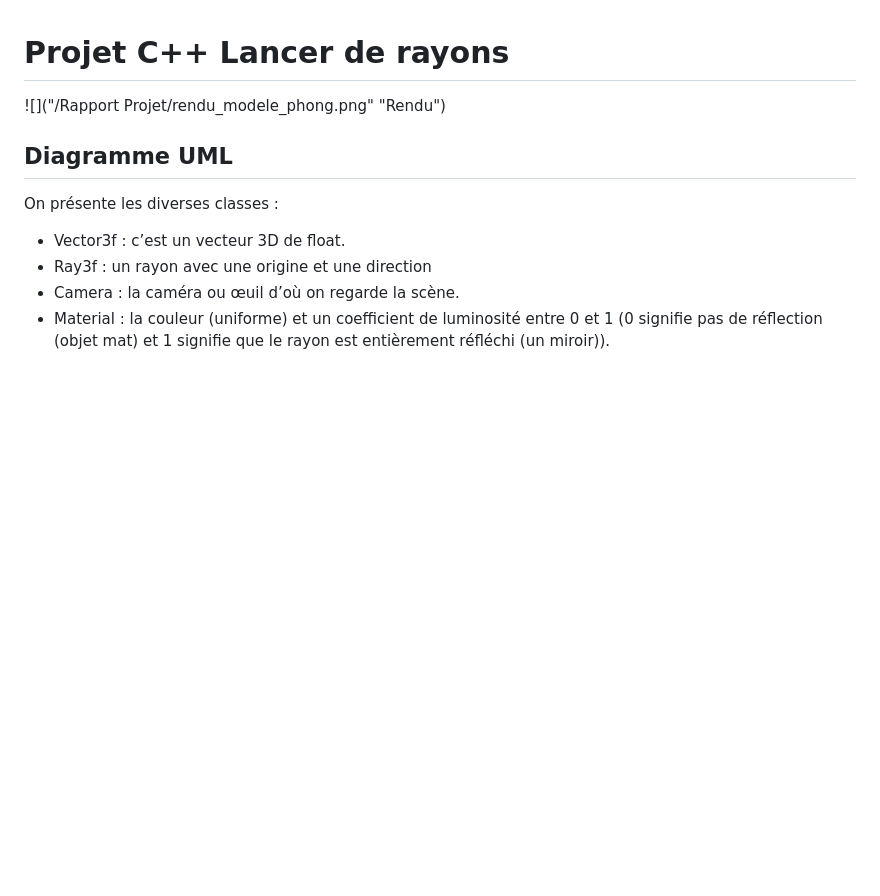
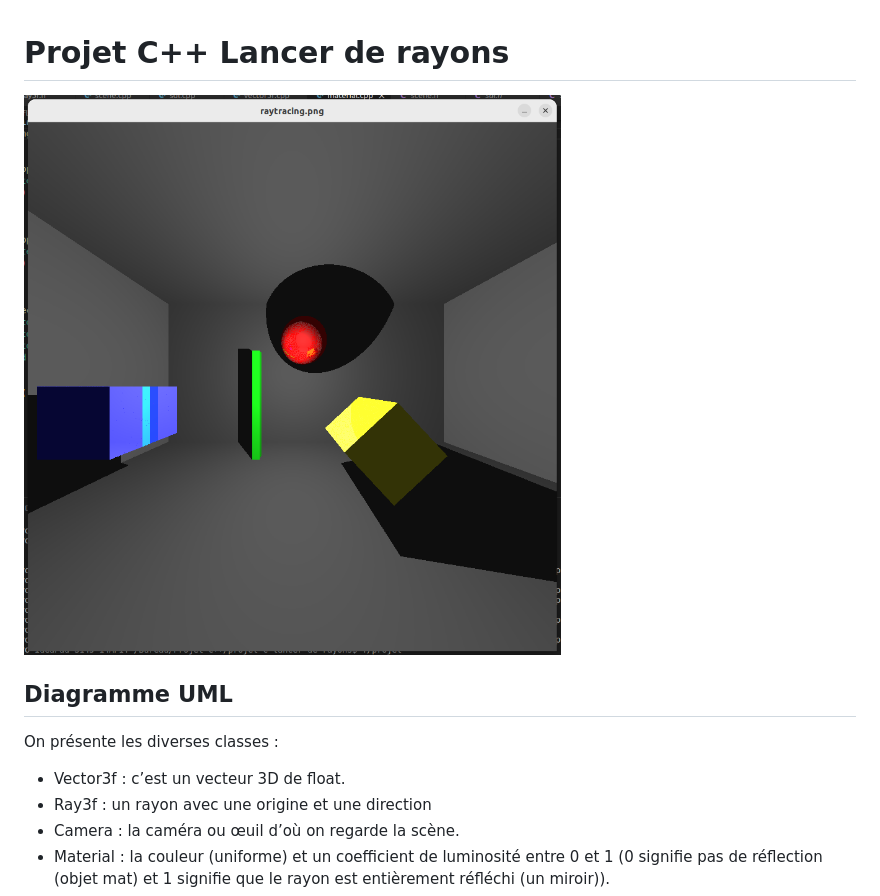
Before and after one commit to arthurbabin/raytracing, a Markdown page: README.md, the part around the change. Rendered like a GitHub page; blank space fills up the shorter version.

Commit message:
Ajout du rendu dans le README

```diff
--- a/README.md
+++ b/README.md
@@ -1,6 +1,6 @@
 # Projet C++ Lancer de rayons
 
-![]("/Rapport Projet/rendu_modele_phong.png" "Rendu")
+![](/Rapport%20Projet/rendu_modele_phong.png "Rendu")
 
 ## Diagramme UML
 
```
